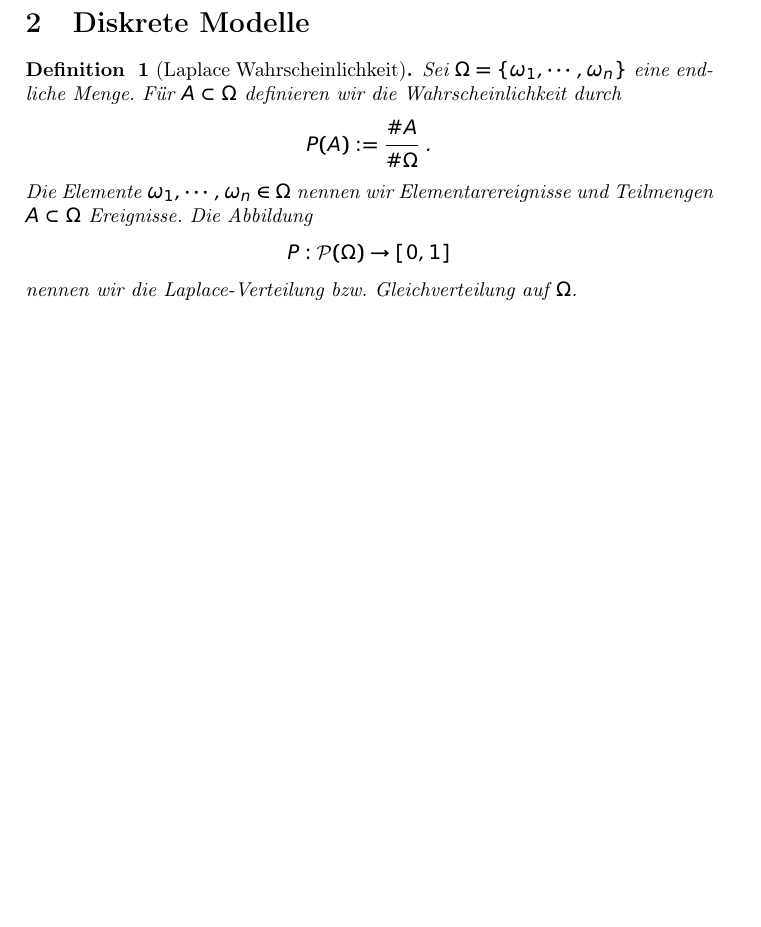
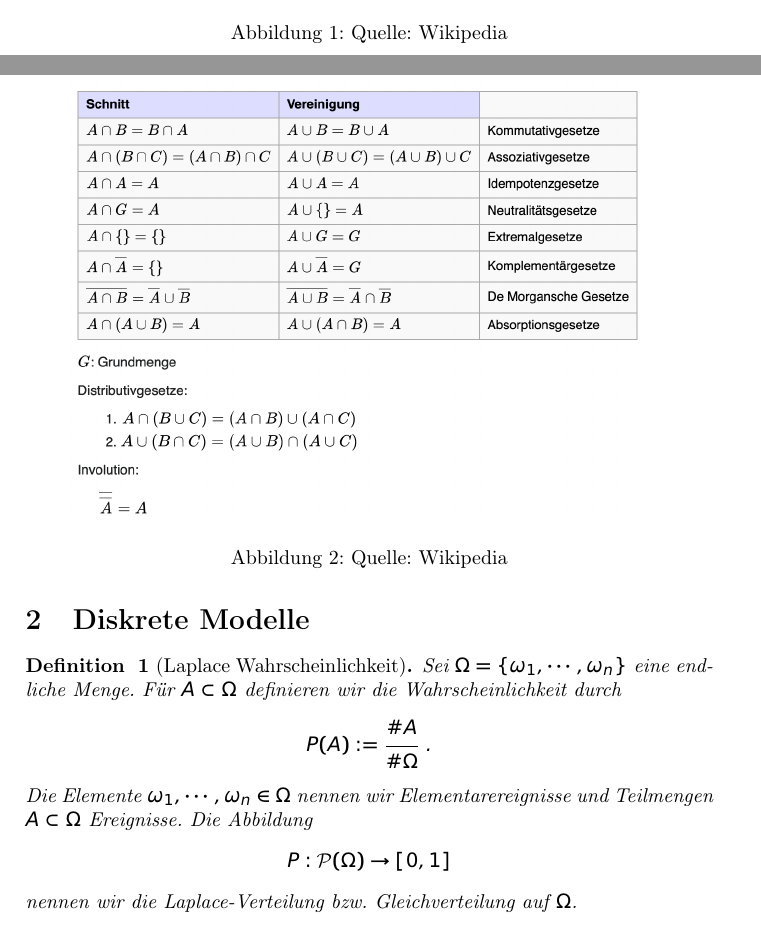
Before and after one commit to studio-fluffy/stochastik, a LaTeX document (skript/Stochastik.tex, which reads skript/content/notation.tex): part of page 7 of 11 before the commit and two parts of pages 6 and 7 of 11 after it, the two joined at a grey line, cut at the place of the change, the shorter picture padded with empty space. Compiled offline with pdfLaTeX.

Commit message:
Grudnlagen Mengen

```diff
--- a/skript/content/notation.tex
+++ b/skript/content/notation.tex
@@ -4,5 +4,21 @@
 Für eine Menge $\Omega$ bezeichnet $\# \Omega$ die Anzahl ihrer Elemente und $\mathcal{P} (\Omega) : = \{ A | A \subset \Omega \}$ die Potenzmenge von $\Omega$.
 
 
+\begin{figure}[htp]
+      \centering
+    \includegraphics[width=0.9\textwidth]{images/Venn}
+
+      \caption{Quelle: Wikipedia}
+\end{figure}
+
+
+\begin{figure}[htp]
+      \centering
+    \includegraphics[width=0.9\textwidth]{images/mengengesetze}
+
+      \caption{Quelle: Wikipedia}
+\end{figure}
+
+
 
 \newpage
```
Also changed, not shown: skript/Stochastik.pdf, skript/images/Venn.png (added), skript/images/mengengesetze.png (added).
